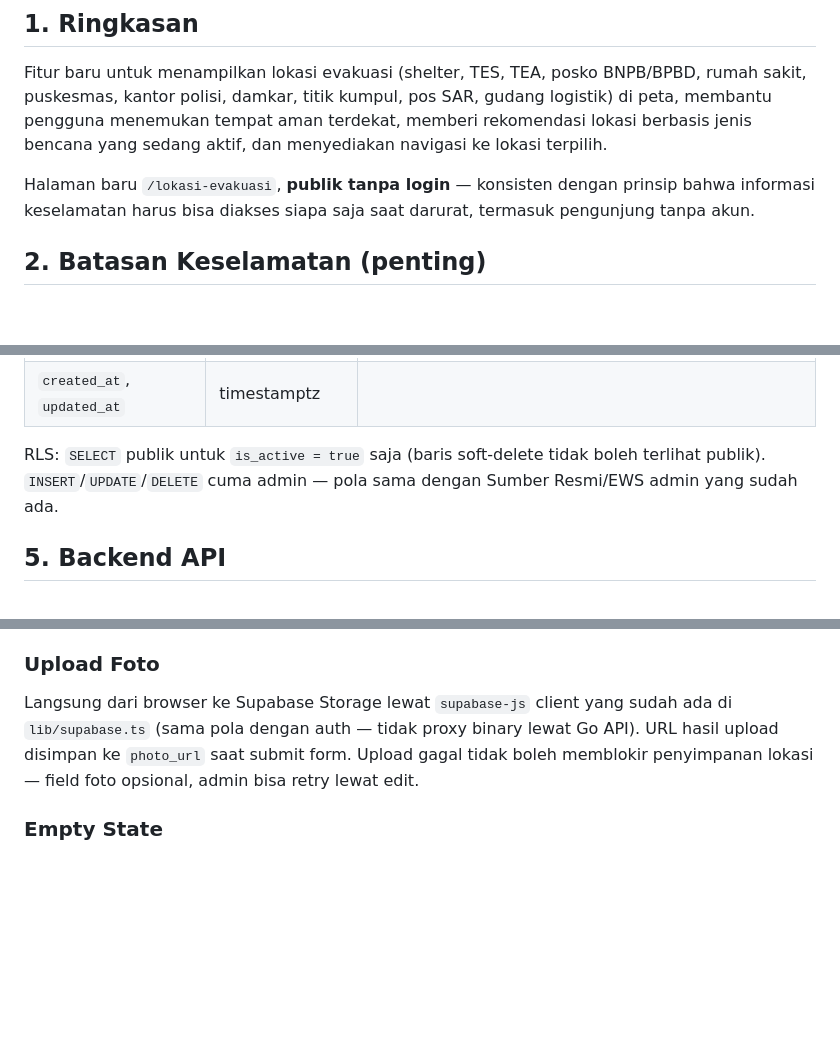
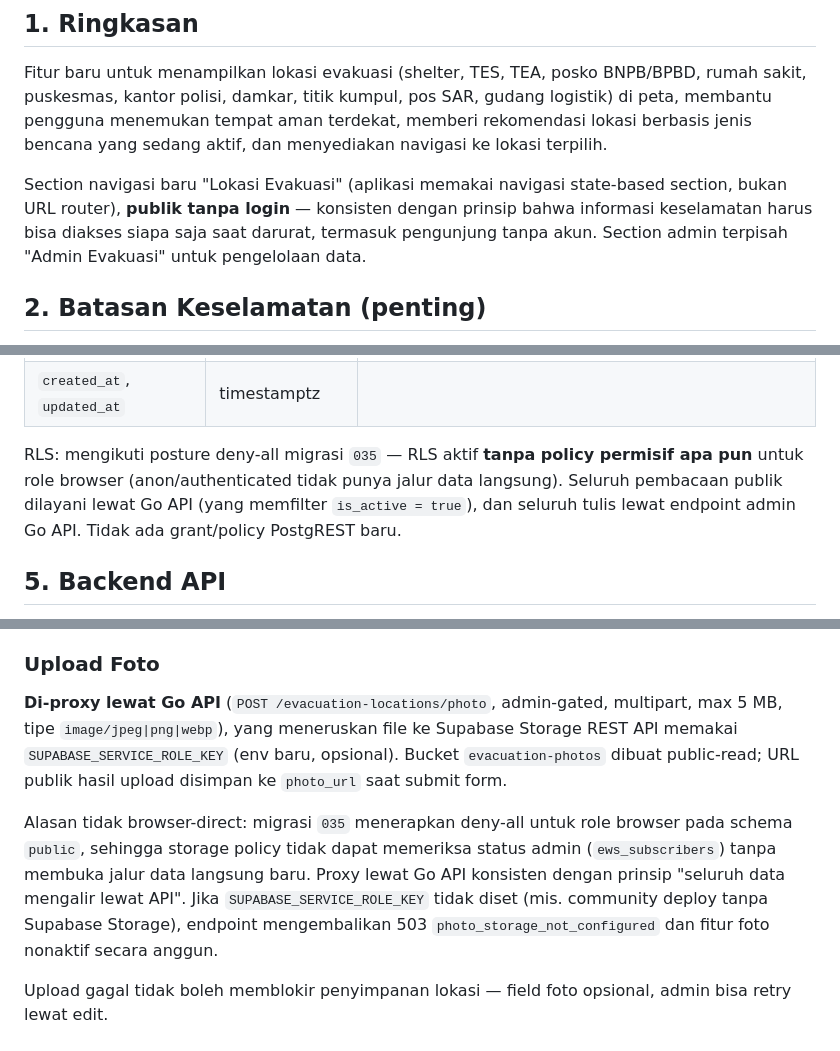
Before and after one commit to setiyadinamikaintegrasi/sadar-bencana, a Markdown page: docs/roadmap/2026-07-11-evacuation-locations-design.md, 3 parts joined by grey strips. Rendered like a GitHub page; blank space fills up the shorter version.

Commit message:
docs(roadmap): amend evacuation spec after implementation planning
Three corrections discovered while mapping the spec onto the actual
codebase: photo upload must be proxied through the Go API (migration
035's deny-all posture prevents browser-direct storage policies from
checking admin role), navigation is state-based sections rather than URL
routes, and the new table needs no public RLS policy since all public
reads flow through the API. Also gates the OSM connector behind
CONNECTOR_EVACUATION_OSM_ENABLED, consistent with other connector flags.

Oleh Joko Setiyadi <Setiya Dinamika Integrasi>

```diff
--- a/docs/roadmap/2026-07-11-evacuation-locations-design.md
+++ b/docs/roadmap/2026-07-11-evacuation-locations-design.md
@@ -11,9 +11,11 @@ SAR, gudang logistik) di peta, membantu pengguna menemukan tempat aman
 terdekat, memberi rekomendasi lokasi berbasis jenis bencana yang sedang
 aktif, dan menyediakan navigasi ke lokasi terpilih.
 
-Halaman baru `/lokasi-evakuasi`, **publik tanpa login** — konsisten dengan
-prinsip bahwa informasi keselamatan harus bisa diakses siapa saja saat
-darurat, termasuk pengunjung tanpa akun.
+Section navigasi baru "Lokasi Evakuasi" (aplikasi memakai navigasi
+state-based section, bukan URL router), **publik tanpa login** — konsisten
+dengan prinsip bahwa informasi keselamatan harus bisa diakses siapa saja
+saat darurat, termasuk pengunjung tanpa akun. Section admin terpisah
+"Admin Evakuasi" untuk pengelolaan data.
 
 ## 2. Batasan Keselamatan (penting)
 
@@ -74,9 +76,11 @@ Migrasi baru `db/schema/038_evacuation_locations.sql`, tabel
 | `created_by` | uuid, nullable | admin yang input (entri manual) |
 | `created_at`, `updated_at` | timestamptz | |
 
-RLS: `SELECT` publik untuk `is_active = true` saja (baris soft-delete tidak
-boleh terlihat publik). `INSERT`/`UPDATE`/`DELETE` cuma admin — pola sama
-dengan Sumber Resmi/EWS admin yang sudah ada.
+RLS: mengikuti posture deny-all migrasi `035` — RLS aktif **tanpa policy
+permisif apa pun** untuk role browser (anon/authenticated tidak punya jalur
+data langsung). Seluruh pembacaan publik dilayani lewat Go API (yang
+memfilter `is_active = true`), dan seluruh tulis lewat endpoint admin Go
+API. Tidak ada grant/policy PostgREST baru.
 
 ## 5. Backend API
 
@@ -169,9 +178,20 @@ Setelah pilih lokasi dari panel/detail, tiga opsi:
 
 ### Upload Foto
 
-Langsung dari browser ke Supabase Storage lewat `supabase-js` client yang
-sudah ada di `lib/supabase.ts` (sama pola dengan auth — tidak proxy binary
-lewat Go API). URL hasil upload disimpan ke `photo_url` saat submit form.
+**Di-proxy lewat Go API** (`POST /evacuation-locations/photo`, admin-gated,
+multipart, max 5 MB, tipe `image/jpeg|png|webp`), yang meneruskan file ke
+Supabase Storage REST API memakai `SUPABASE_SERVICE_ROLE_KEY` (env baru,
+opsional). Bucket `evacuation-photos` dibuat public-read; URL publik hasil
+upload disimpan ke `photo_url` saat submit form.
+
+Alasan tidak browser-direct: migrasi `035` menerapkan deny-all untuk role
+browser pada schema `public`, sehingga storage policy tidak dapat memeriksa
+status admin (`ews_subscribers`) tanpa membuka jalur data langsung baru.
+Proxy lewat Go API konsisten dengan prinsip "seluruh data mengalir lewat
+API". Jika `SUPABASE_SERVICE_ROLE_KEY` tidak diset (mis. community deploy
+tanpa Supabase Storage), endpoint mengembalikan 503
+`photo_storage_not_configured` dan fitur foto nonaktif secara anggun.
+
 Upload gagal tidak boleh memblokir penyimpanan lokasi — field foto opsional,
 admin bisa retry lewat edit.
 
```
Also changed, not shown: other parts of docs/roadmap/2026-07-11-evacuation-locations-design.md (+5 -0 lines).
